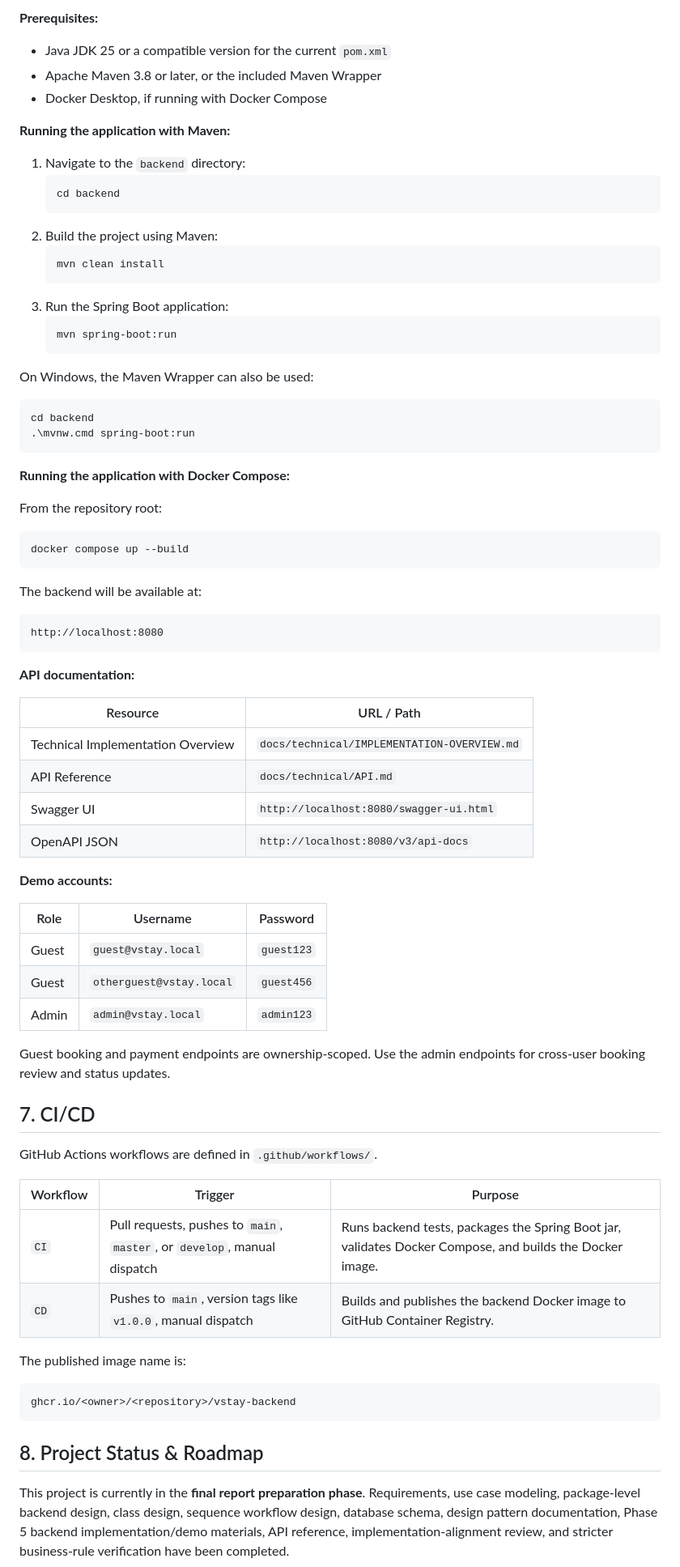
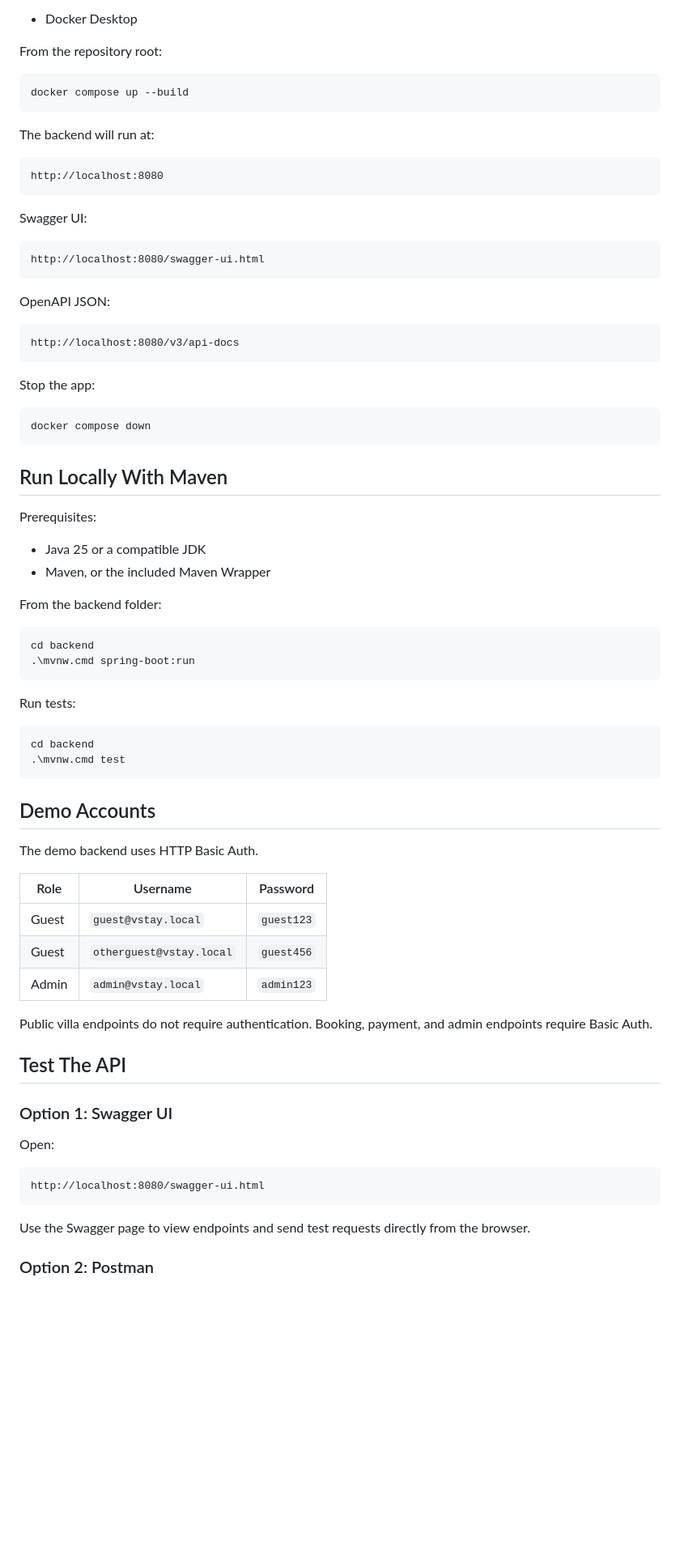
Before and after one commit to kenji-cmyk/mini-booking-villa, a Markdown page: README.md, the part around one of its changes. Shown at 81% size. Rendered like a GitHub page; blank space fills up the shorter version.

````diff
--- a/README.md
+++ b/README.md
@@ -104,32 +87,5 @@ The following instructions are for setting up and running the backend scaffold.
 
-**Prerequisites:**
-*   Java JDK 25 or a compatible version for the current `pom.xml`
-*   Apache Maven 3.8 or later, or the included Maven Wrapper
-*   Docker Desktop, if running with Docker Compose
-
-**Running the application with Maven:**
-
-1.  Navigate to the `backend` directory:
-    ```sh
-    cd backend
-    ```
-2.  Build the project using Maven:
-    ```sh
-    mvn clean install
-    ```
-3.  Run the Spring Boot application:
-    ```sh
-    mvn spring-boot:run
-    ```
-
-On Windows, the Maven Wrapper can also be used:
-
-```powershell
-cd backend
-.\mvnw.cmd spring-boot:run
-```
-
-**Running the application with Docker Compose:**
+- Docker Desktop
 
 From the repository root:
 
@@ -137,22 +93,54 @@ From the repository root:
 docker compose up --build
 ```
 
-The backend will be available at:
+The backend will run at:
 
 ```text
 http://localhost:8080
 ```
 
-**API documentation:**
+Swagger UI:
 
-| Resource | URL / Path |
-| --- | --- |
-| Technical Implementation Overview | `docs/technical/IMPLEMENTATION-OVERVIEW.md` |
-| API Reference | `docs/technical/API.md` |
-| Swagger UI | `http://localhost:8080/swagger-ui.html` |
-| OpenAPI JSON | `http://localhost:8080/v3/api-docs` |
+```text
+http://localhost:8080/swagger-ui.html
+```
 
-**Demo accounts:**
+OpenAPI JSON:
+
+```text
+http://localhost:8080/v3/api-docs
+```
+
+Stop the app:
+
+```powershell
+docker compose down
+```
+
+## Run Locally With Maven
+
+Prerequisites:
+
+- Java 25 or a compatible JDK
+- Maven, or the included Maven Wrapper
+
+From the backend folder:
+
+```powershell
+cd backend
+.\mvnw.cmd spring-boot:run
+```
+
+Run tests:
+
+```powershell
+cd backend
+.\mvnw.cmd test
+```
+
+## Demo Accounts
+
+The demo backend uses HTTP Basic Auth.
 
 | Role | Username | Password |
 | --- | --- | --- |
@@ -160,24 +148,19 @@ http://localhost:8080
 | Guest | `otherguest@vstay.local` | `guest456` |
 | Admin | `admin@vstay.local` | `admin123` |
 
-Guest booking and payment endpoints are ownership-scoped. Use the admin endpoints for cross-user booking review and status updates.
+Public villa endpoints do not require authentication. Booking, payment, and admin endpoints require Basic Auth.
 
-## 7. CI/CD
+## Test The API
 
-GitHub Actions workflows are defined in `.github/workflows/`.
+### Option 1: Swagger UI
 
-| Workflow | Trigger | Purpose |
-| --- | --- | --- |
-| `CI` | Pull requests, pushes to `main`, `master`, or `develop`, manual dispatch | Runs backend tests, packages the Spring Boot jar, validates Docker Compose, and builds the Docker image. |
-| `CD` | Pushes to `main`, version tags like `v1.0.0`, manual dispatch | Builds and publishes the backend Docker image to GitHub Container Registry. |
-
-The published image name is:
+Open:
 
 ```text
-ghcr.io/<owner>/<repository>/vstay-backend
+http://localhost:8080/swagger-ui.html
 ```
 
-## 8. Project Status & Roadmap
+Use the Swagger page to view endpoints and send test requests directly from the browser.
 
-This project is currently in the **final report preparation phase**. Requirements, use case modeling, package-level backend design, class design, sequence workflow design, database schema, design pattern documentation, Phase 5 backend implementation/demo materials, API reference, implementation-alignment review, and stricter business-rule verification have been completed.
+### Option 2: Postman
 
````
Also changed, not shown: other parts of README.md (+168 -99 lines).
